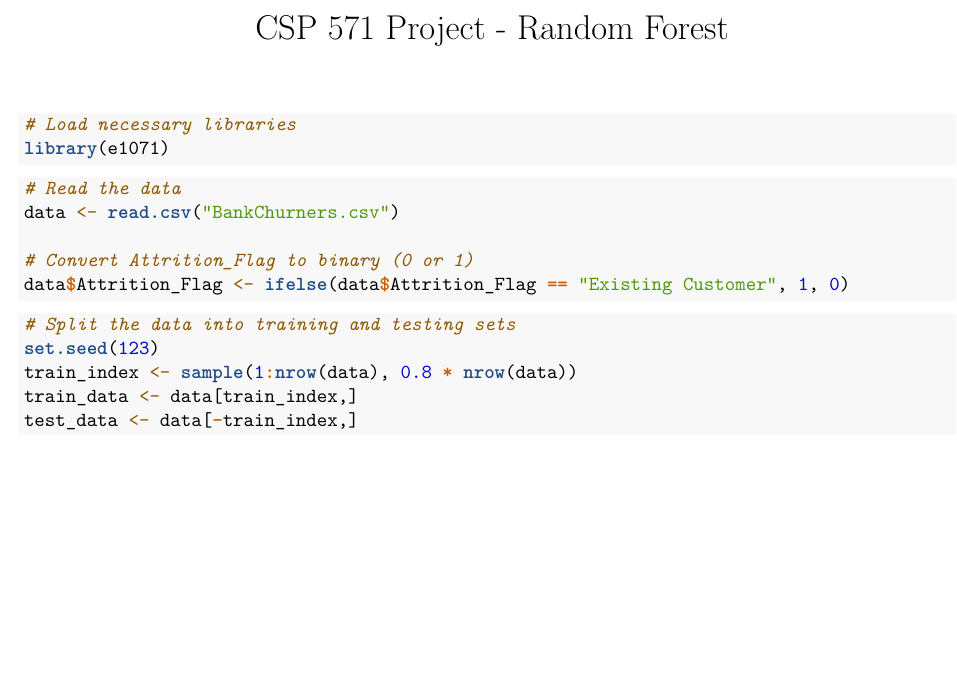
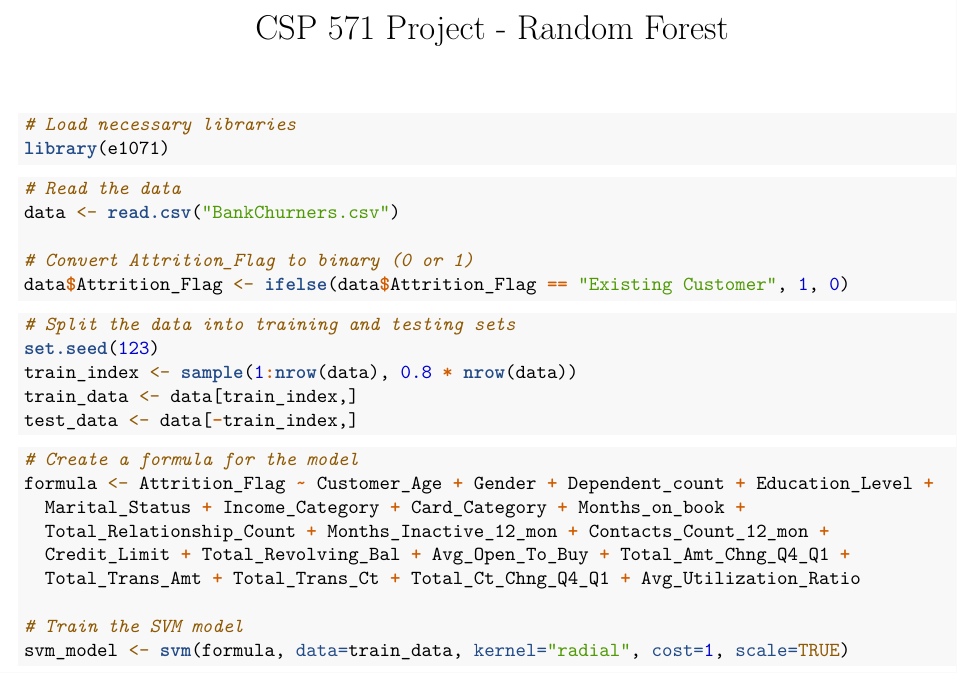
Before and after one commit to neildhote/ChurnScoper, an R Markdown document (SVM.Rmd): part of the page, cut so that both start at the same text, the shorter picture padded with empty space. Rendered offline with R 4.5, knitr and Pandoc, then LaTeX, with nearby package versions.

Commit message:
Train SVM Model

````diff
--- a/SVM.Rmd
+++ b/SVM.Rmd
@@ -23,3 +23,15 @@ train_index <- sample(1:nrow(data), 0.8 * nrow(data))
 train_data <- data[train_index,]
 test_data <- data[-train_index,]
 ```
+
+```{r}
+# Create a formula for the model
+formula <- Attrition_Flag ~ Customer_Age + Gender + Dependent_count + Education_Level +
+  Marital_Status + Income_Category + Card_Category + Months_on_book +
+  Total_Relationship_Count + Months_Inactive_12_mon + Contacts_Count_12_mon +
+  Credit_Limit + Total_Revolving_Bal + Avg_Open_To_Buy + Total_Amt_Chng_Q4_Q1 +
+  Total_Trans_Amt + Total_Trans_Ct + Total_Ct_Chng_Q4_Q1 + Avg_Utilization_Ratio
+
+# Train the SVM model
+svm_model <- svm(formula, data=train_data, kernel="radial", cost=1, scale=TRUE)
+```
````
